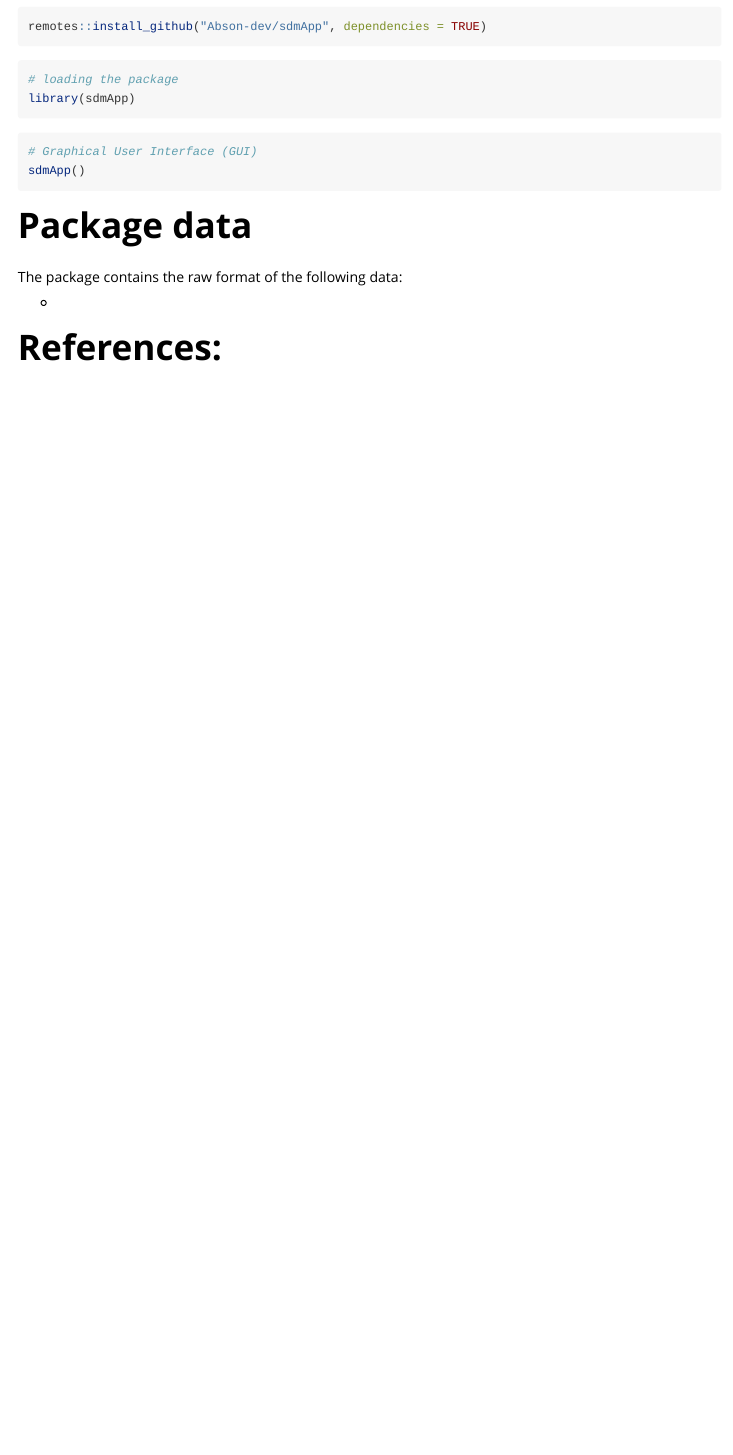
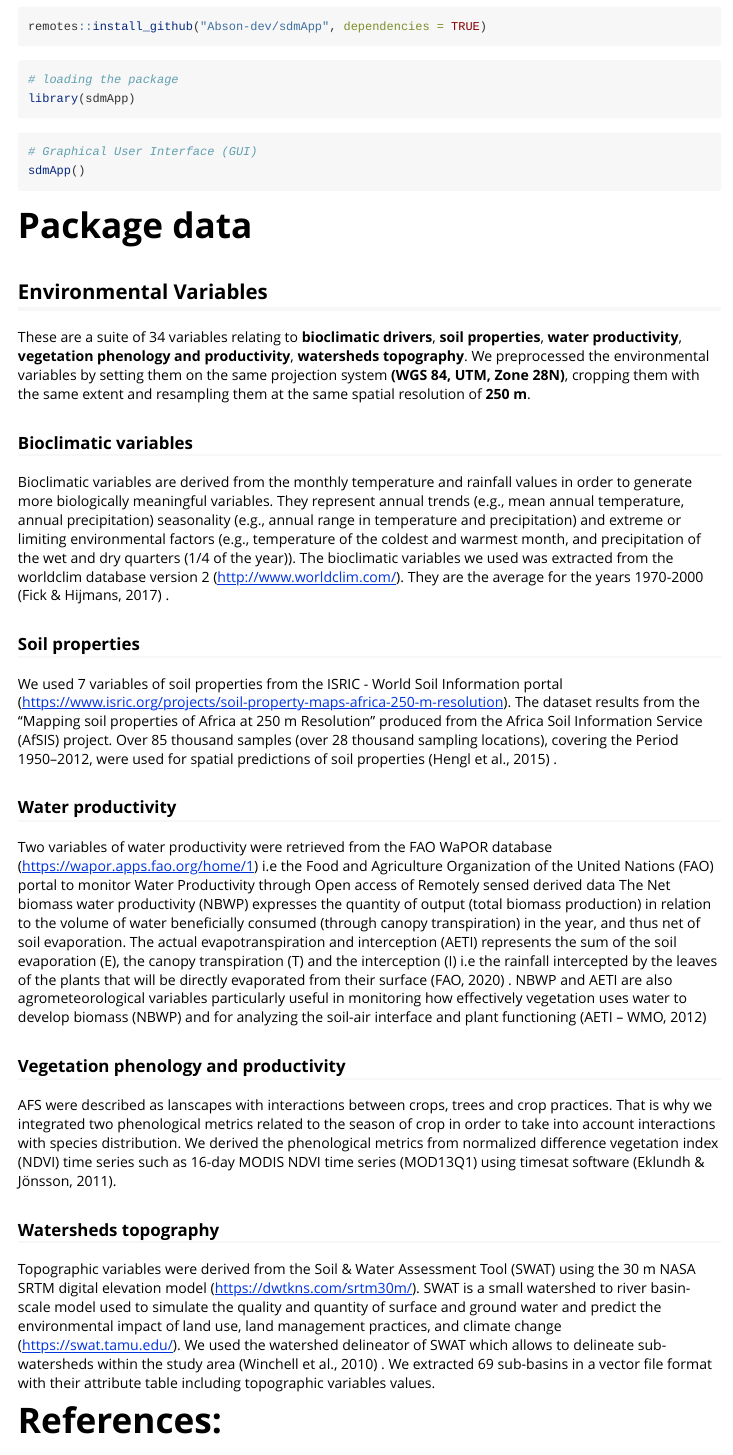
Before and after one commit to Abson-dev/sdmApp, an R Markdown document (vignettes/sdmApp.Rmd): the page in a window 1100 px wide, from 780 px down. Rendered offline with R 4.5, knitr and Pandoc, with nearby package versions.

Commit message:
Update sdmApp.Rmd

```diff
--- a/vignettes/sdmApp.Rmd
+++ b/vignettes/sdmApp.Rmd
@@ -47,9 +47,67 @@ sdmApp()
 
 # Package data
 
-The package contains the raw format of the following data:
+## Environmental Variables
 
-*
+These are a suite of 34 variables
+relating to  **bioclimatic drivers**, **soil properties**, **water productivity**, **vegetation phenology and productivity**, **watersheds topography**. We preprocessed the environmental
+variables by setting them on the same projection system **(WGS 84, UTM, Zone 28N)**, cropping
+them with the same extent and resampling them at the same spatial resolution of **250 m**.
+
+### Bioclimatic variables
+
+Bioclimatic variables are derived from the monthly temperature and
+rainfall values in order to generate more biologically meaningful variables. They represent annual
+trends (e.g., mean annual temperature, annual precipitation) seasonality (e.g., annual range in
+temperature and precipitation) and extreme or limiting environmental factors (e.g., temperature of
+the coldest and warmest month, and precipitation of the wet and dry quarters (1/4 of the year)).
+The bioclimatic variables we used was extracted from the worldclim database version 2
+(http://www.worldclim.com/). They are the average for the years 1970-2000 (Fick &amp; Hijmans,
+2017) .
+
+### Soil properties
+
+We used 7 variables of soil properties from the ISRIC - World Soil Information
+portal (https://www.isric.org/projects/soil-property-maps-africa-250-m-resolution). The dataset
+results from the “Mapping soil properties of Africa at 250 m Resolution” produced from the
+Africa Soil Information Service (AfSIS) project. Over 85 thousand samples (over 28 thousand
+sampling locations), covering the Period 1950–2012, were used for spatial predictions of soil
+properties (Hengl et al., 2015) .
+
+### Water productivity
+
+Two variables of water productivity were retrieved from the FAO WaPOR
+database (https://wapor.apps.fao.org/home/1) i.e the Food and Agriculture Organization of the
+United Nations (FAO) portal to monitor Water Productivity through Open access of Remotely
+sensed derived data The Net biomass water productivity (NBWP) expresses the quantity of
+output (total biomass production) in relation to the volume of water beneficially consumed
+(through canopy transpiration) in the year, and thus net of soil evaporation. The actual
+evapotranspiration and interception (AETI) represents the sum of the soil evaporation (E),
+the canopy transpiration (T) and the interception (I) i.e the rainfall intercepted by the leaves
+of the plants that will be directly evaporated from their surface (FAO, 2020) . NBWP and
+AETI are also agrometeorological variables particularly useful in monitoring how effectively
+vegetation uses water to develop biomass (NBWP) and for analyzing the soil-air interface and
+plant functioning (AETI – WMO, 2012)
+
+### Vegetation phenology and productivity
+
+AFS were described as lanscapes with interactions
+between crops, trees and crop practices. That is why we integrated two phenological metrics
+related to the season of crop in order to take into account interactions with species distribution.
+We derived the phenological metrics from normalized difference vegetation index (NDVI) time
+series such as 16-day MODIS NDVI time series (MOD13Q1) using timesat software (Eklundh &amp;
+Jönsson, 2011).
+
+### Watersheds topography
+
+Topographic variables were derived from the Soil &amp; Water
+Assessment Tool (SWAT) using the 30 m NASA SRTM digital elevation model
+(https://dwtkns.com/srtm30m/). SWAT is a small watershed to river basin-scale model used to
+simulate the quality and quantity of surface and ground water and predict the environmental
+impact of land use, land management practices, and climate change (https://swat.tamu.edu/). We
+used the watershed delineator of SWAT which allows to delineate sub-watersheds within the
+study area (Winchell et al., 2010) . We extracted 69 sub-basins in a vector file format with their
+attribute table including topographic variables values.
 
 # References:
 - Bahn, V., & McGill, B. J. (2012). Testing the predictive performance of distribution models. Oikos, 122(3), 321–331.
```
Also changed, not shown: vignettes/sdmApp.Rmd (2 more changed lines).
